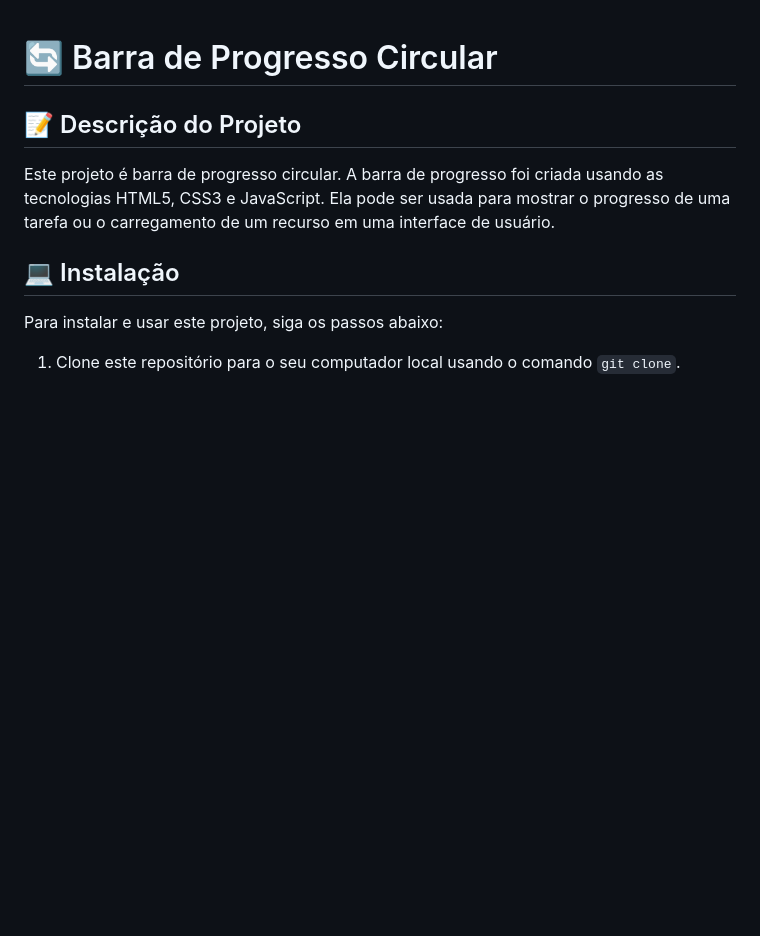
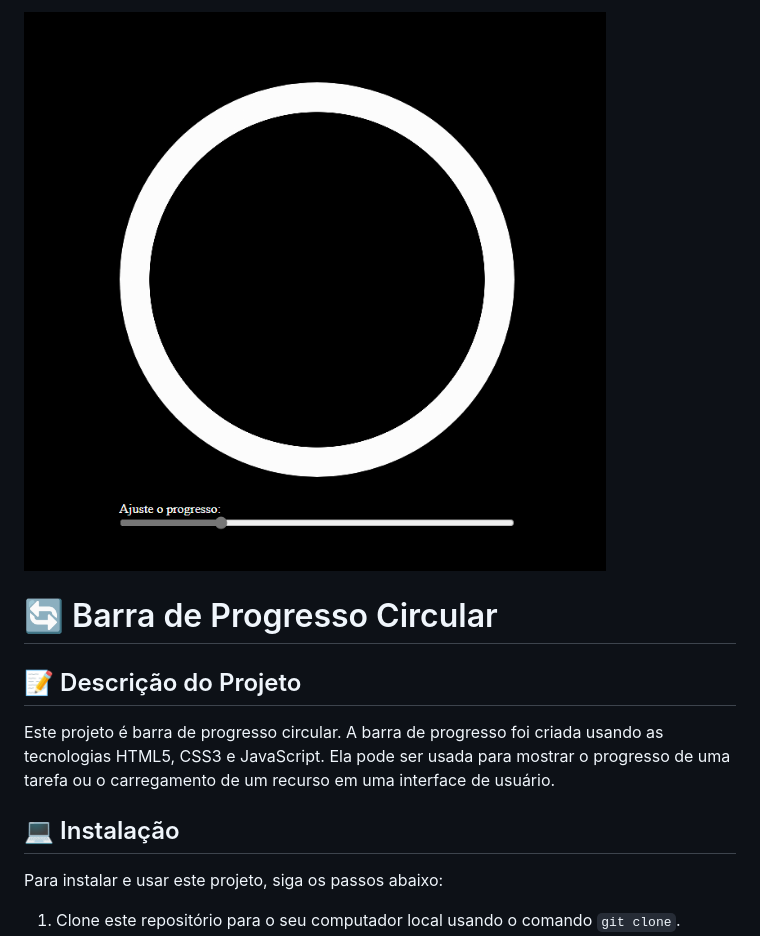
Before and after one commit to Maxdev1017x/Progresso-carregamento, a Markdown page: readme.md, the part around the change. Drawn GitHub-style; pictures changed too: image.png (added); blank space fills up the shorter version.

Commit message:
📸 Add imagem do projeto atualmente

```diff
--- a/readme.md
+++ b/readme.md
@@ -1,4 +1,4 @@
-
+![alt text](image.png)
 
 
 
```
